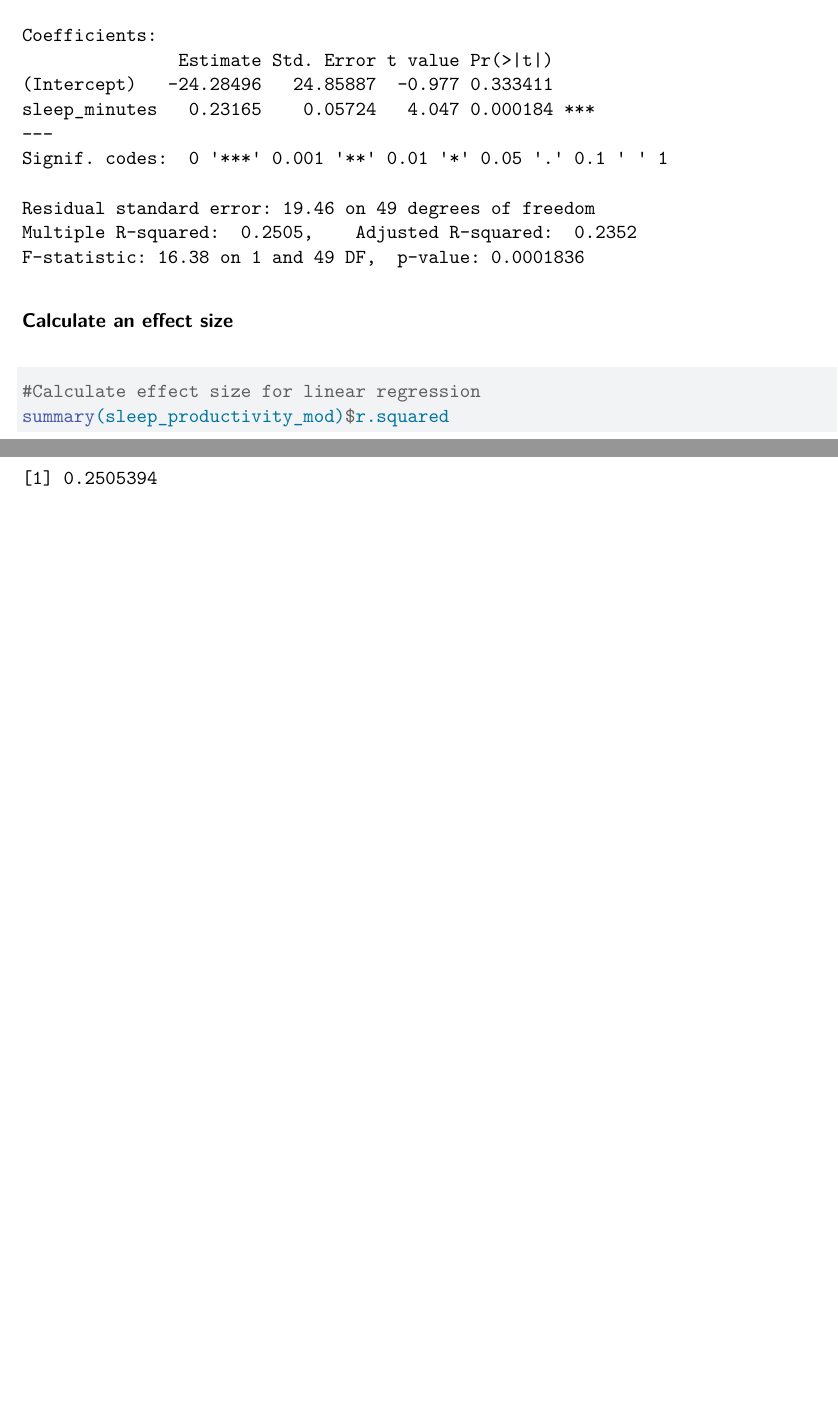
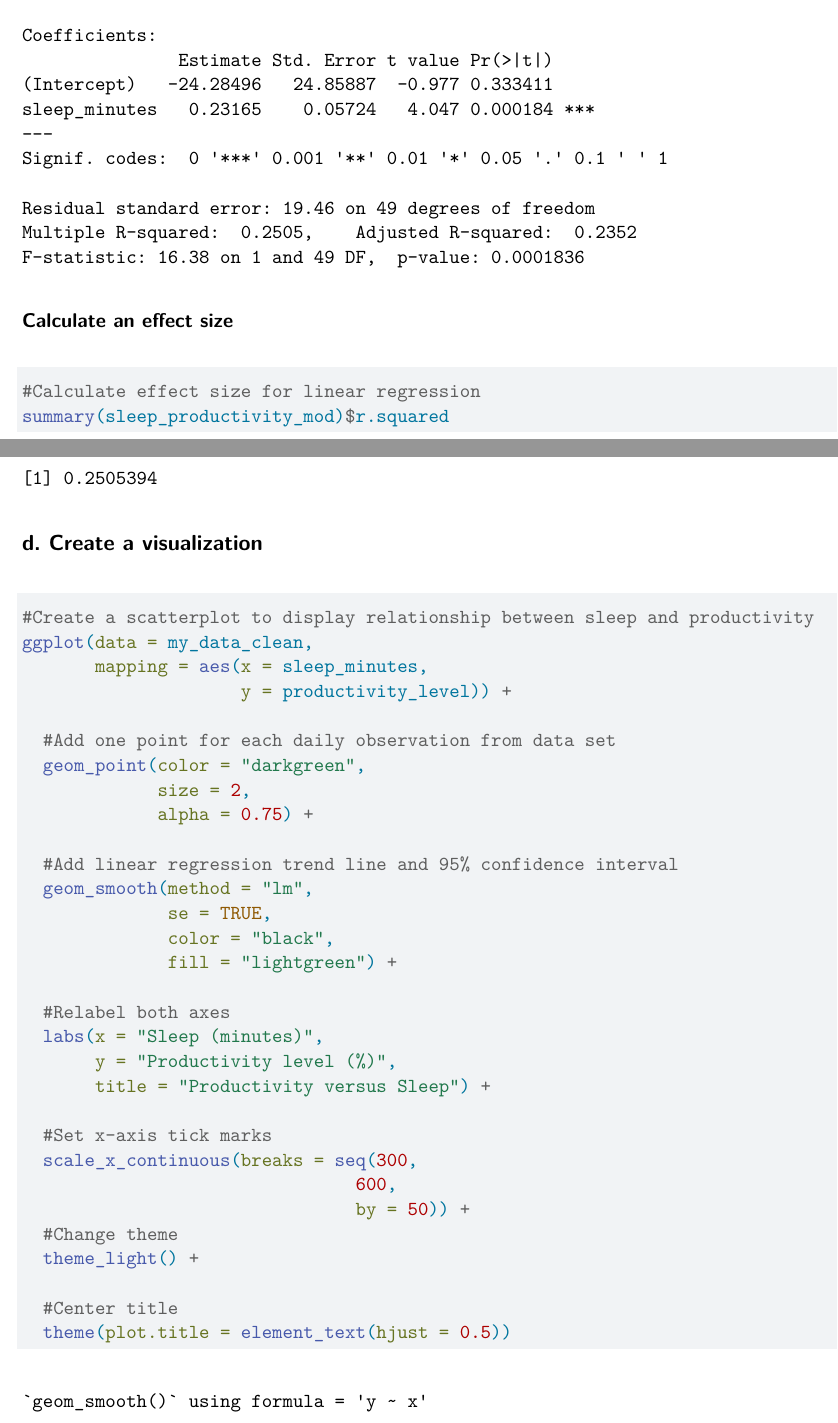
Before and after one commit to owenwright-oss/ENVS-193DS_spring-2026_final, a Quarto document (code/final.qmd): two parts of pages 11 and 12 of 12 before the commit and two parts of pages 11 and 12 of 13 after it, joined at a grey line, cut so that both start at the same text, the shorter picture padded with empty space. Rendered offline with R 4.5, knitr and Pandoc in place of Quarto, then LaTeX, with nearby package versions; code that draws random numbers runs with fixed seeds of ours; some code elsewhere in the file could not run offline; column names are cleaned by a stand-in for the janitor package.

Commit message:
Answer 3d

````diff
--- a/code/final.qmd
+++ b/code/final.qmd
@@ -332,3 +332,38 @@
 summary(sleep_productivity_mod)$r.squared
 
 ```
+
+## d. Create a visualization
+
+```{r}
+
+#Create a scatterplot to display relationship between sleep and productivity
+ggplot(data = my_data_clean,
+       mapping = aes(x = sleep_minutes,
+                     y = productivity_level)) +
+
+  #Add one point for each daily observation from data set
+  geom_point(color = "darkgreen",
+             size = 2,
+             alpha = 0.75) +
+
+  #Add linear regression trend line and 95% confidence interval
+  geom_smooth(method = "lm",
+              se = TRUE,
+              color = "black",
+              fill = "lightgreen") +
+
+  #Relabel both axes
+  labs(x = "Sleep (minutes)",
+       y = "Productivity level (%)",
+       title = "Productivity versus Sleep") +
+
+  #Set x-axis tick marks
+  scale_x_continuous(breaks = seq(300,
+                                600,
+                                by = 50)) +
+  #Change theme
+  theme_light() +
+
+  #Center title
+  theme(plot.title = element_text(hjust = 0.5))
````
Also changed, not shown: code/final.qmd (6 more changed lines).
